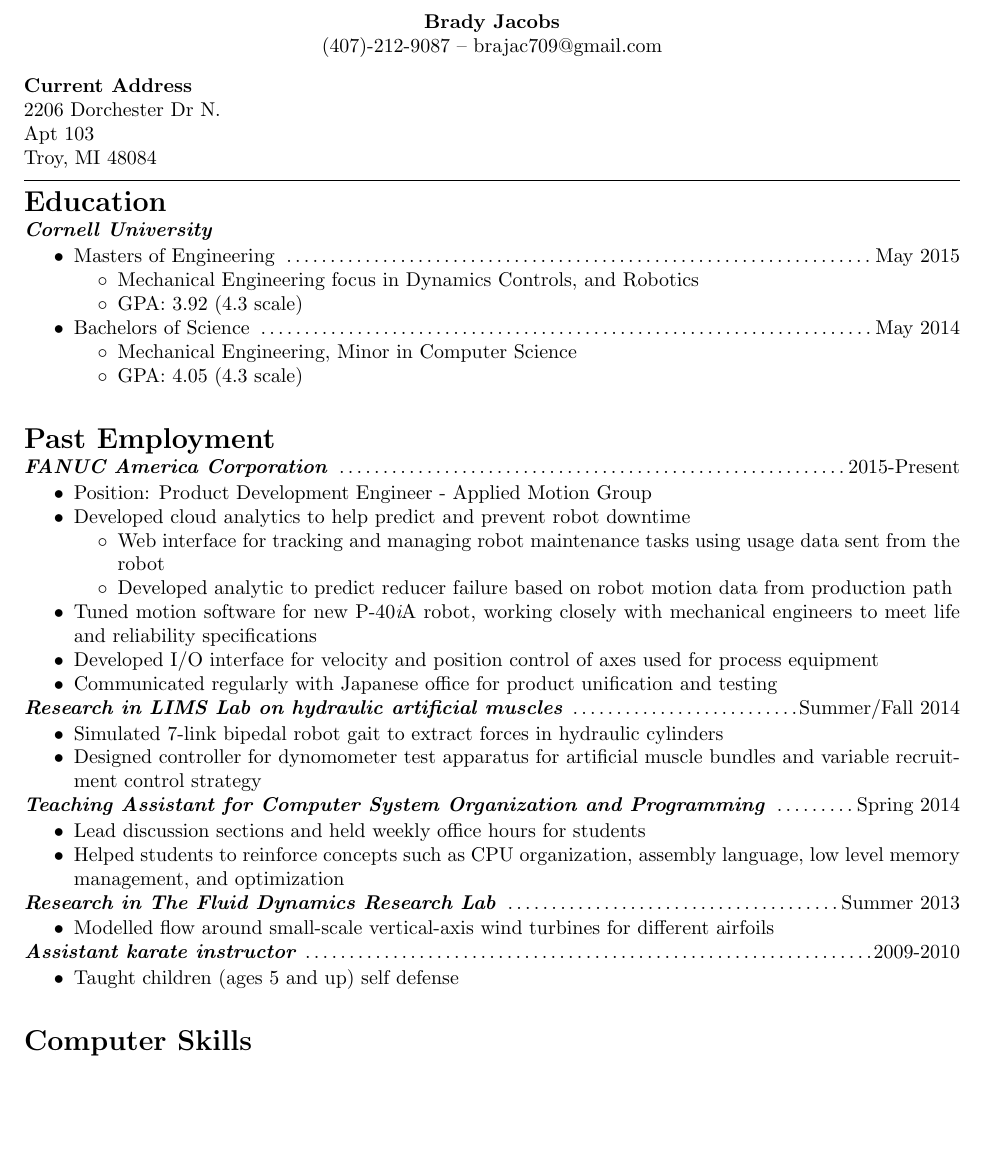
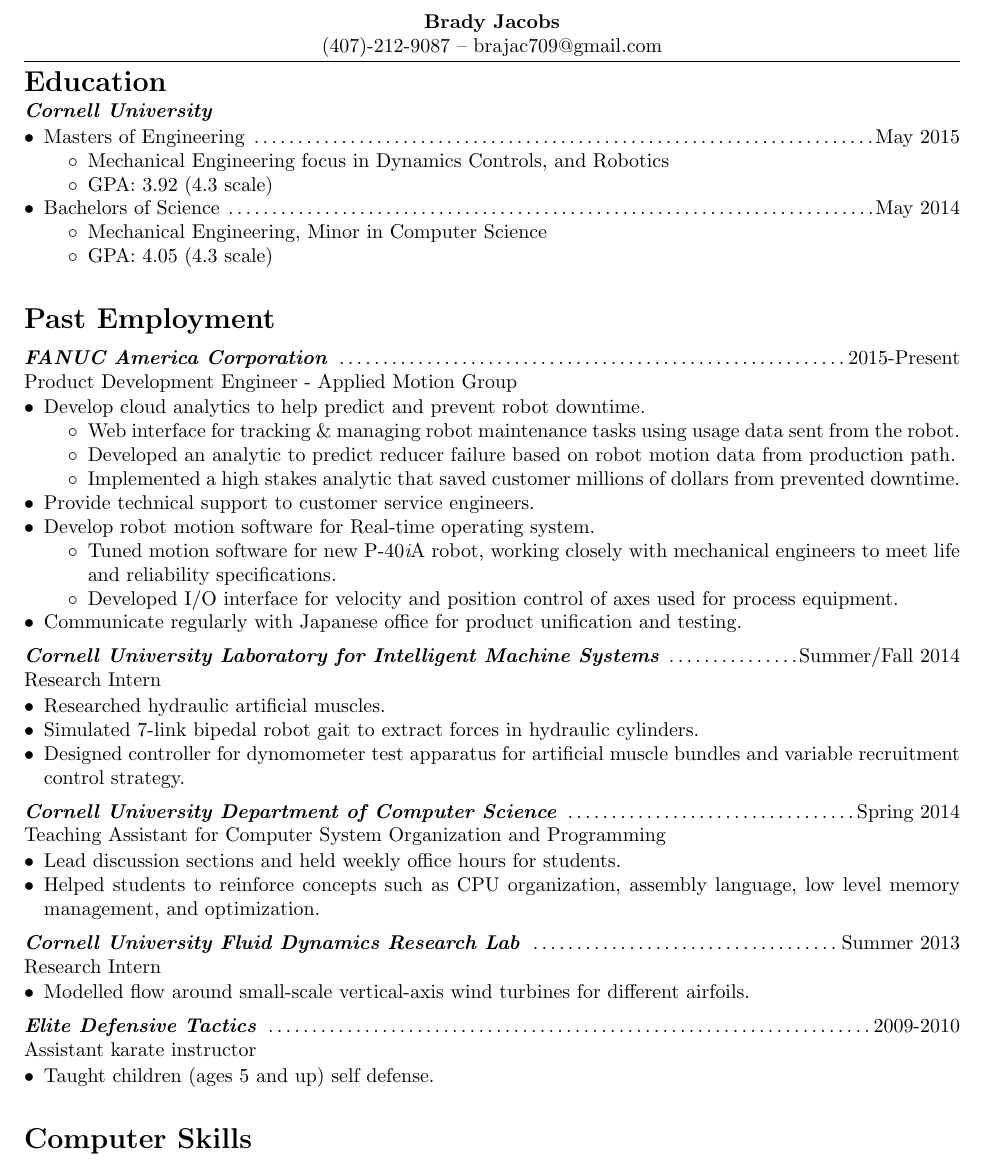
Before and after one commit to brajac709/MyResume, a LaTeX CV (my_resume.tex, which reads BradyResume.cls): part of the page, cut so that both start at the same text, the shorter picture padded with empty space. Compiled offline with pdfLaTeX.

Commit message:
Updated from Colleen and Colby suggestions

```diff
--- a/BradyResume.cls
+++ b/BradyResume.cls
@@ -11,6 +11,9 @@
 
 %no automatic paragraph indents
 \setlength{\parindent}{0pt}   % default 15pt
+
+% reduce itemize indent
+\setlist[itemize,1]{leftmargin=\dimexpr 10pt}
 
 % Custom Header
 \newlength\boxlength
@@ -66,7 +73,9 @@
     {\normalfont\normalsize\bfseries\itshape}% style
 }
 
-\newcommand{\datesubsec}[2]{\subsection*{#1 \normalfont\dotfill #2}}
+
+\def\@mylistspacing{5pt}
+\newcommand{\datesubsec}[3]{\vspace*{\@mylistspacing}\subsection*{#1 \normalfont\dotfill #2\\#3}}
 
 % font sizes
 %\renewcommand{\normalsize}{\fontsize{12}{12}\selectfont}
@@ -84,12 +93,12 @@
 %      for now it works if you add a comment to the end of prev line
 % NOTE assumes there will always be a trailing space after a delimiter
 % NOTE since \unskip is used, may break in vertical mode
-\def\@defdelim{~\textbar}
-%\def\@defdelim{,}
+%\def\@defdelim{~\textbar}
+\def\@defdelim{,}
 \newenvironment{delimlist}[2][\@defdelim]%
                {\setul{0pt}{}%
                 \def\item{\unskip\ifnum \the@delimcount=0 %
-                            \ \relax%
+                            \relax%
                           \else%
                             #1\ %
                           \fi%
@@ -99,7 +108,9 @@
                  \ifx\@temp\empty%
                  %
                  \else%
-                   \ul{#2}:%
+                   %\ul{#2}:%
+                   \vspace{\@mylistspacing}
+                   {\bf#2:}
                  \fi%
                 }%
                 {\setcounter{@delimcount}{0}\resetul}
--- a/my_resume.tex
+++ b/my_resume.tex
@@ -26,46 +26,55 @@
 
 \section*{Past Employment}
 %\datesubsec{Product Development Engineer @ FANUC America Corporation}{2015-Present}
-\datesubsec{FANUC America Corporation}{2015-Present}
+\datesubsec{FANUC America Corporation}{2015-Present}{Product Development Engineer - Applied Motion Group}
 \begin{itemize}
   % TODO improve these.
   % Especially position description
-  \item Position: Product Development Engineer - Applied Motion Group
-  \item Developed cloud analytics to help predict and prevent robot downtime
+  \item Develop cloud analytics to help predict and prevent robot downtime.
   % Develop, test, and support ZDT motion analytics including dataview development
   \begin{itemize}
-    \item Web interface for tracking and managing robot maintenance tasks using usage data sent from the robot
-    \item Developed analytic to predict reducer failure based on  robot motion data from production path
+    \item Web interface for tracking \& managing robot maintenance tasks using usage data sent from the robot.
+    \item Developed an analytic to predict reducer failure based on  robot motion data from production path.
+    \item Implemented a high stakes analytic that saved customer millions of dollars from prevented downtime.
   \end{itemize}
-  \item Tuned motion software for new P-40{\it{i}}A robot, working closely with mechanical engineers to meet life and reliability specifications
-  \item Developed I/O interface for velocity and position control of axes used for process equipment
+  \item Provide technical support to customer service engineers.
+  \item Develop robot motion software for Real-time operating system.
+  \begin{itemize}
+	  \item Tuned motion software for new P-40{\it{i}}A robot, working closely with mechanical engineers to meet life and reliability specifications.
+	  \item Developed I/O interface for velocity and position control of axes used for process equipment.
+  \end{itemize}
   % Figure out better phrasing for communication w/ Japan
-  \item Communicated regularly with Japanese office for product unification and testing
+  \item Communicate regularly with Japanese office for product unification and testing.
 
 \end{itemize}
-\datesubsec{Research in LIMS Lab on hydraulic artificial muscles}%
-           {Summer/Fall 2014}
+\datesubsec{Cornell University Laboratory for Intelligent Machine Systems}%
+           {Summer/Fall 2014}%
+           {Research Intern}
 \begin{itemize}
-  \item Simulated 7-link bipedal robot gait to extract forces in hydraulic cylinders
-  \item Designed controller for dynomometer test apparatus for artificial muscle bundles and variable recruitment control strategy
+  \item Researched hydraulic artificial muscles.
+  \item Simulated 7-link bipedal robot gait to extract forces in hydraulic cylinders.
+  \item Designed controller for dynomometer test apparatus for artificial muscle bundles and variable recruitment control strategy.
 \end{itemize}
 
-\datesubsec{Teaching Assistant for Computer System %
-            Organization and Programming}{Spring 2014}
+\datesubsec{Cornell University Department of Computer Science}%
+		   {Spring 2014}%
+		   {Teaching Assistant for Computer System %
+            Organization and Programming}
 \begin{itemize}
-  \item Lead discussion sections and held weekly office hours for students
-  \item Helped students to reinforce concepts such as CPU organization, assembly language, low level memory management, and optimization
+  \item Lead discussion sections and held weekly office hours for students.
+  \item Helped students to reinforce concepts such as CPU organization, assembly language, low level memory management, and optimization.
 \end{itemize}
 
-\datesubsec{Research in The Fluid Dynamics Research Lab}%
-           {Summer 2013}
+\datesubsec{Cornell University Fluid Dynamics Research Lab}%
+           {Summer 2013}%
+           {Research Intern}%
 \begin{itemize}
-  \item Modelled flow around small-scale vertical-axis wind turbines for different airfoils
+  \item Modelled flow around small-scale vertical-axis wind turbines for different airfoils.
 \end{itemize}
 
-\datesubsec{Assistant karate instructor}{2009-2010}
+\datesubsec{Elite Defensive Tactics}{2009-2010}{Assistant karate instructor}
 \begin{itemize}
-  \item Taught children (ages 5 and up) self defense
+  \item Taught children (ages 5 and up) self defense.
 \end{itemize}
 
 
```
Also changed, not shown: BradyResume.cls (12 more changed lines).
